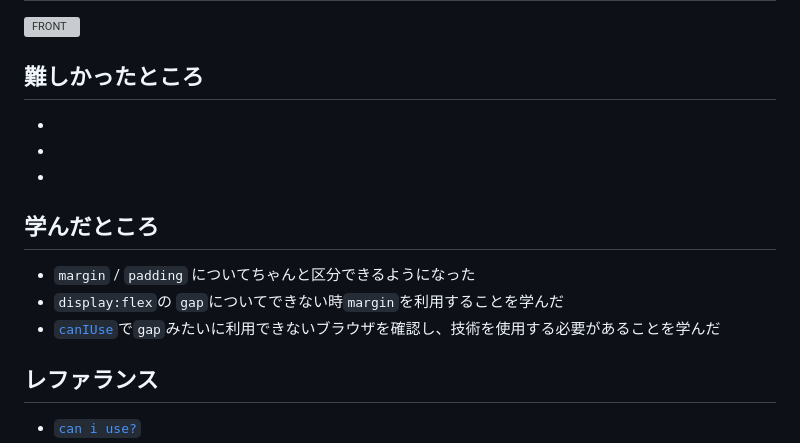
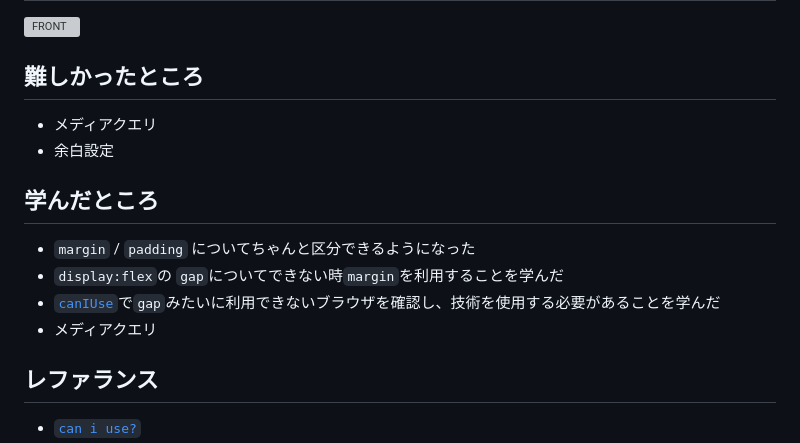
Before and after one commit to AiriNarita/-1-10, a Markdown page: README.md, the part around the change. GitHub-like rendering; grey boxes are pictures that could not be loaded.

```diff
--- a/README.md
+++ b/README.md
@@ -19,15 +19,15 @@
 
 ## 難しかったところ
 
--
--
--
+- メディアクエリ
+- 余白設定
 
 ## 学んだところ
 
 - `margin` / `padding` についてちゃんと区分できるようになった
 - `display:flex`の `gap`についてできない時`margin`を利用することを学んだ
 - [`canIUse`](`https://caniuse.com/`)で`gap`みたいに利用できないブラウザを確認し、技術を使用する必要があることを学んだ
+- メディアクエリ
 
 ## レファランス
 
```
